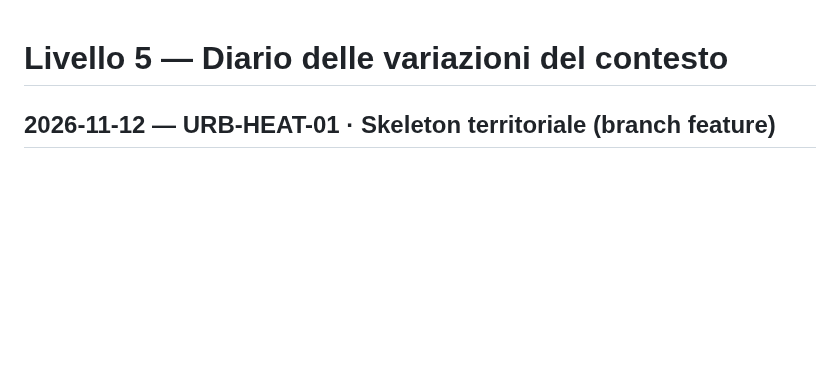
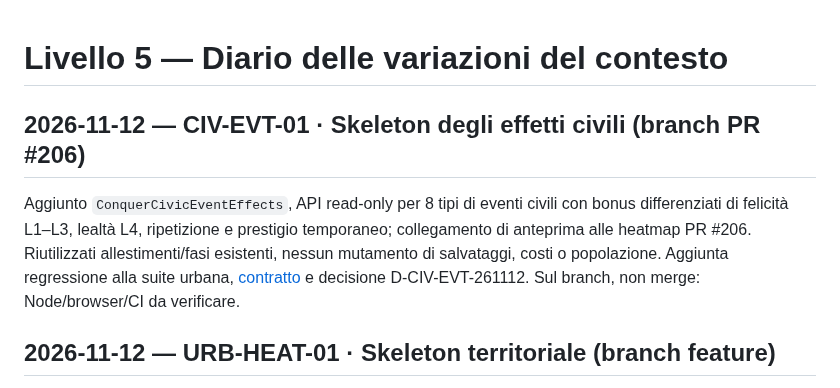
Before and after one commit to erykwest/CONQUER, a Markdown page: docs/context/CHANGELOG.md, the part around the change. Rendered like a GitHub page; blank space fills up the shorter version.

Commit message:
docs(events): align context CHANGELOG.md

```diff
--- a/docs/context/CHANGELOG.md
+++ b/docs/context/CHANGELOG.md
@@ -1,4 +1,9 @@
 # Livello 5 — Diario delle variazioni del contesto
+
+## 2026-11-12 — CIV-EVT-01 · Skeleton degli effetti civili (branch PR #206)
+
+Aggiunto `ConquerCivicEventEffects`, API read-only per 8 tipi di eventi civili con bonus differenziati di felicità L1–L3, lealtà L4, ripetizione e prestigio temporaneo; collegamento di anteprima alle heatmap PR #206. Riutilizzati allestimenti/fasi esistenti, nessun mutamento di salvataggi, costi o popolazione. Aggiunta regressione alla suite urbana, [contratto](../CIVIC-EVENT-EFFECTS-SKELETON.md) e decisione D-CIV-EVT-261112. Sul branch, non merge: Node/browser/CI da verificare.
+
 
 ## 2026-11-12 — URB-HEAT-01 · Skeleton territoriale (branch feature)
 
```
